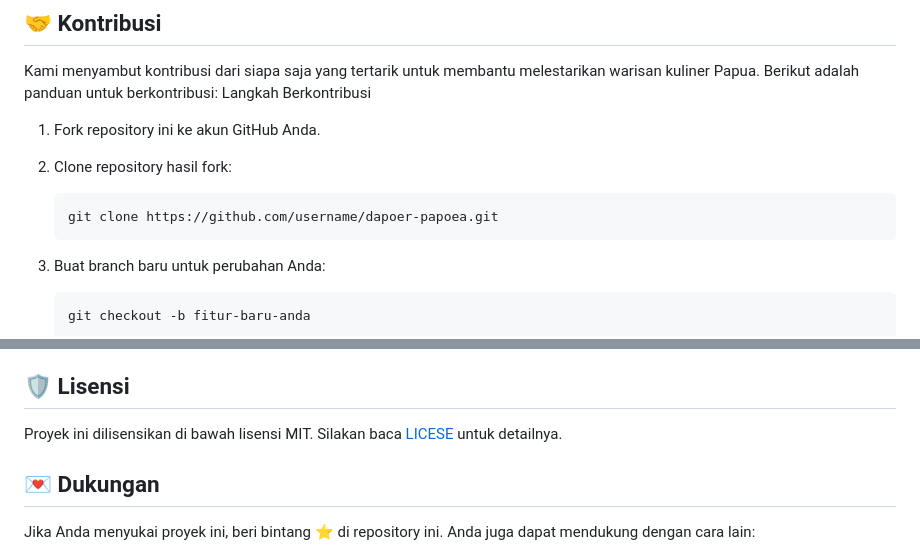
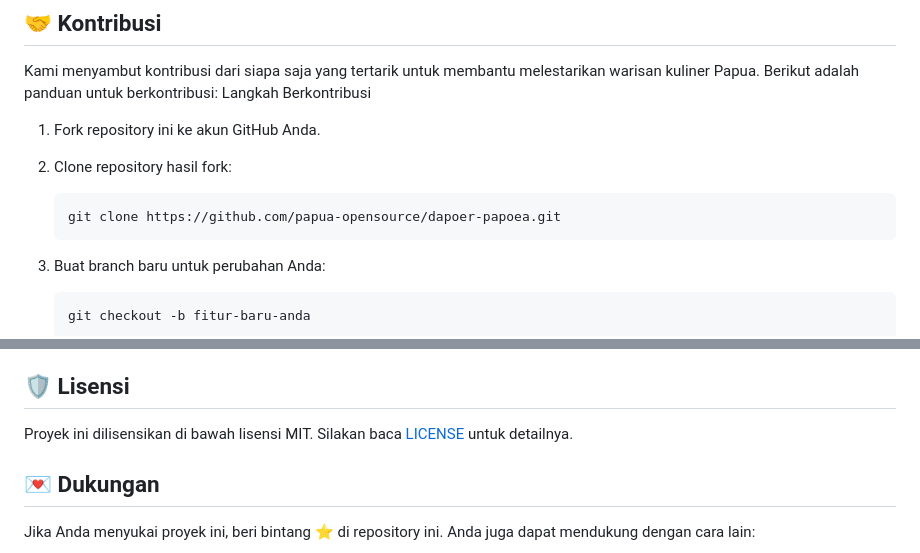
Before and after one commit to papua-opensource/dapoer-papoea, a Markdown page: README.md, 2 parts joined by grey strips. GitHub-like rendering.

Commit message:
docs: update typo

````diff
--- a/README.md
+++ b/README.md
@@ -76,7 +76,7 @@ Langkah Berkontribusi
 2. Clone repository hasil fork:
 
     ```
-    git clone https://github.com/username/dapoer-papoea.git
+    git clone https://github.com/papua-opensource/dapoer-papoea.git
     ```
 
 3. Buat branch baru untuk perubahan Anda:
@@ -109,7 +109,7 @@ Langkah Berkontribusi
 
 ## 🛡️ Lisensi
 
-Proyek ini dilisensikan di bawah lisensi MIT. Silakan baca [LICESE](./LICENSE) untuk detailnya.
+Proyek ini dilisensikan di bawah lisensi MIT. Silakan baca [LICENSE](./LICENSE) untuk detailnya.
 
 ## 💌 Dukungan
 
````
